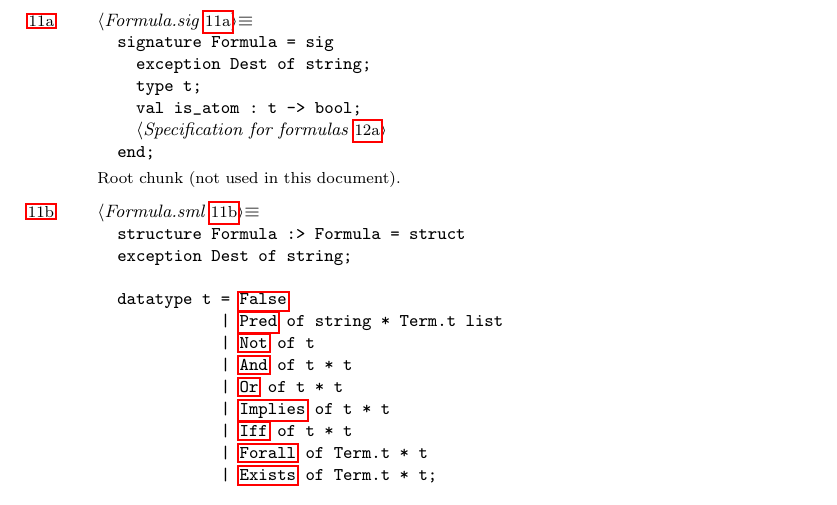
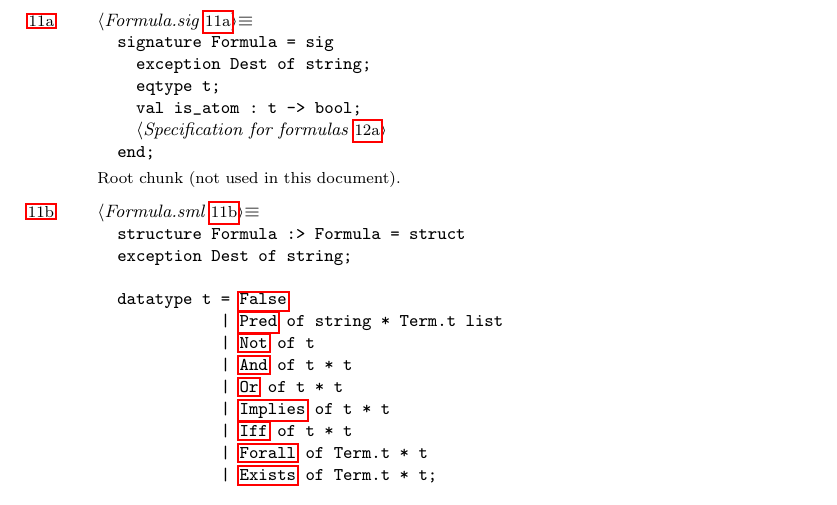
Before and after one commit to pqnelson/myo, a LaTeX paper (myo.tex, which reads tex/many-sorted-formula.tex): part of page 11 of 165, cut so that both start at the same text. Compiled offline with pdfLaTeX.

Commit message:
Formula.t should be an equality type

```diff
--- a/tex/many-sorted-formula.tex
+++ b/tex/many-sorted-formula.tex
@@ -30,7 +30,7 @@ is precisely the {\Tt{}\nwlinkedidentq{Formula.Dest}{NW3w0iRO-2jnj9W-1}\nwendquo
 \nwenddocs{}\nwbegincode{1}\sublabel{NW3w0iRO-5BH7S-1}\nwmargintag{{\nwtagstyle{}\subpageref{NW3w0iRO-5BH7S-1}}}\moddef{Formula.sig~{\nwtagstyle{}\subpageref{NW3w0iRO-5BH7S-1}}}\endmoddef\nwstartdeflinemarkup\nwenddeflinemarkup
 signature Formula = sig
   exception Dest of string;
-  type t;
+  eqtype t;
   val is_atom : t -> bool;
   \LA{}Specification for formulas~{\nwtagstyle{}\subpageref{NW3w0iRO-2HPkc8-1}}\RA{}
 end;
```
Also changed, not shown: 3 other files.
